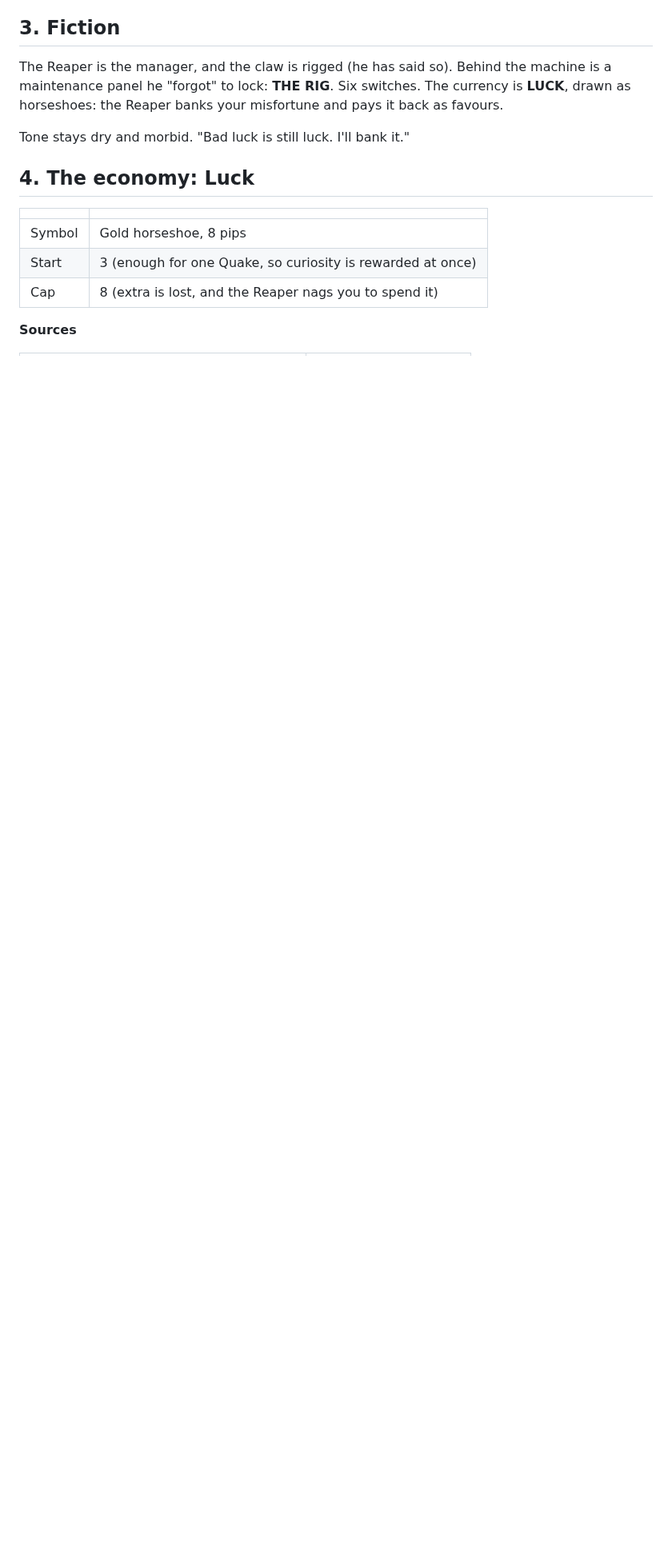
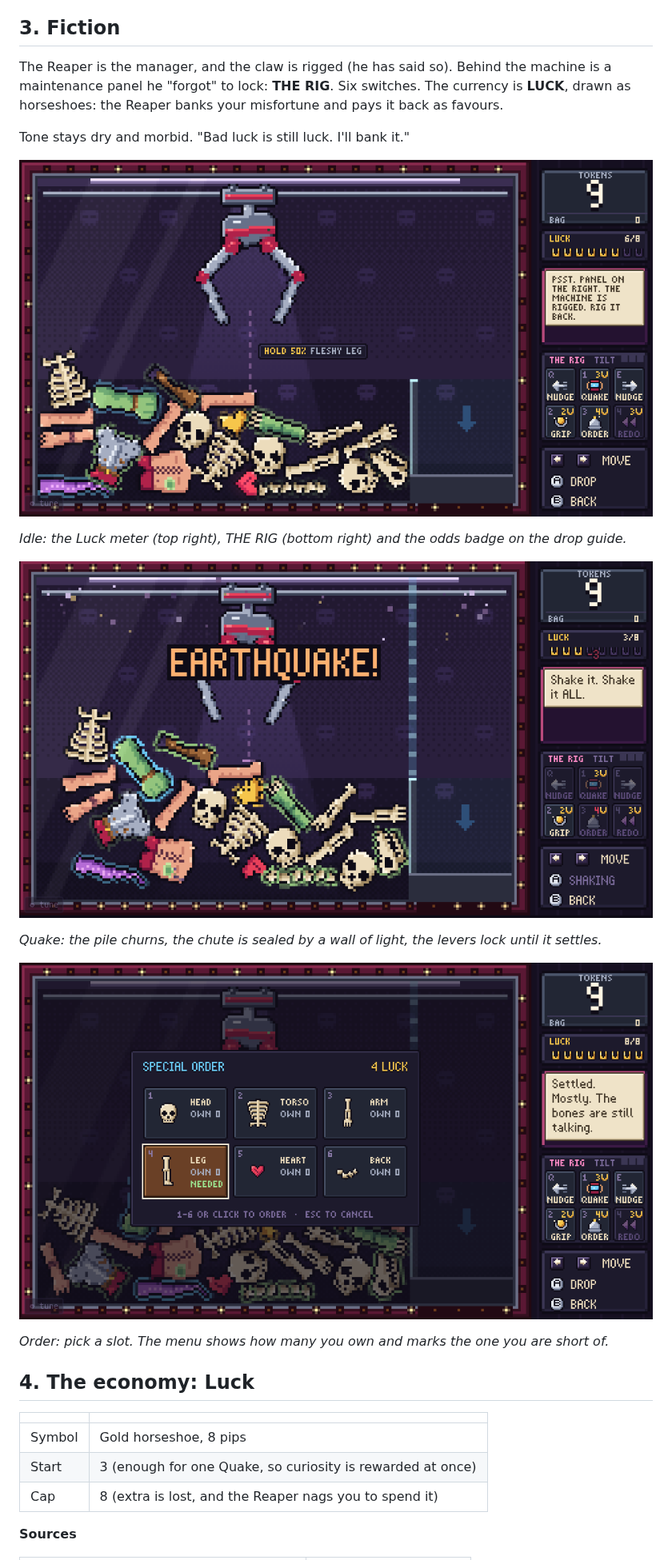
Before and after one commit to GitGodius/clawmachinenecromancer, a Markdown page: docs/RNG_LAYER.md, the part around the change. Shown at 80% size. Rendered like a GitHub page; pictures changed too: docs/rig_idle.png (added), docs/rig_order.png (added), docs/rig_quake.png (added); blank space fills up the shorter version.

```diff
--- a/docs/RNG_LAYER.md
+++ b/docs/RNG_LAYER.md
@@ -37,6 +37,18 @@ The layer fixes each one without removing the randomness. It gives luck a **pric
 The Reaper is the manager, and the claw is rigged (he has said so). Behind the machine is a maintenance panel he "forgot" to lock: **THE RIG**. Six switches. The currency is **LUCK**, drawn as horseshoes: the Reaper banks your misfortune and pays it back as favours.
 
 Tone stays dry and morbid. "Bad luck is still luck. I'll bank it."
+
+![The claw scene with THE RIG panel, the Luck meter and the odds badge on the drop guide](rig_idle.png)
+
+*Idle: the Luck meter (top right), THE RIG (bottom right) and the odds badge on the drop guide.*
+
+![An earthquake in progress: banner, churning pile, sealed chute, levers locked](rig_quake.png)
+
+*Quake: the pile churns, the chute is sealed by a wall of light, the levers lock until it settles.*
+
+![The Special Order menu](rig_order.png)
+
+*Order: pick a slot. The menu shows how many you own and marks the one you are short of.*
 
 ## 4. The economy: Luck
 
```
Also changed, not shown: README.md (+2 -0 lines), 2 other files.
